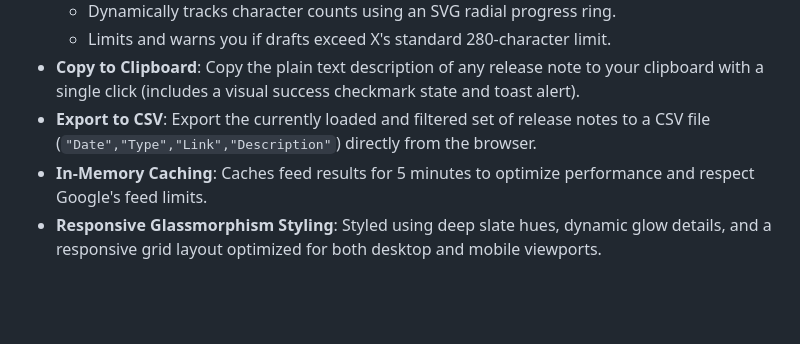
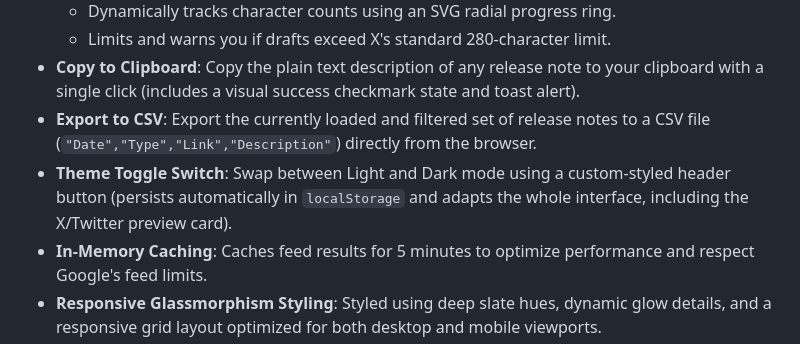
Before and after one commit to conradwt/big-query-release-notes-fetcher, a Markdown page: README.md, the part around the change. Rendered like a GitHub page; blank space fills up the shorter version.

Commit message:
Document Theme Toggle feature in README.md

```diff
--- a/README.md
+++ b/README.md
@@ -19,6 +19,7 @@ Built using a lightweight **Python Flask** backend and a custom, vanilla **HTML5
   - Limits and warns you if drafts exceed X's standard 280-character limit.
 - **Copy to Clipboard**: Copy the plain text description of any release note to your clipboard with a single click (includes a visual success checkmark state and toast alert).
 - **Export to CSV**: Export the currently loaded and filtered set of release notes to a CSV file (`"Date","Type","Link","Description"`) directly from the browser.
+- **Theme Toggle Switch**: Swap between Light and Dark mode using a custom-styled header button (persists automatically in `localStorage` and adapts the whole interface, including the X/Twitter preview card).
 - **In-Memory Caching**: Caches feed results for 5 minutes to optimize performance and respect Google's feed limits.
 - **Responsive Glassmorphism Styling**: Styled using deep slate hues, dynamic glow details, and a responsive grid layout optimized for both desktop and mobile viewports.
 
```
